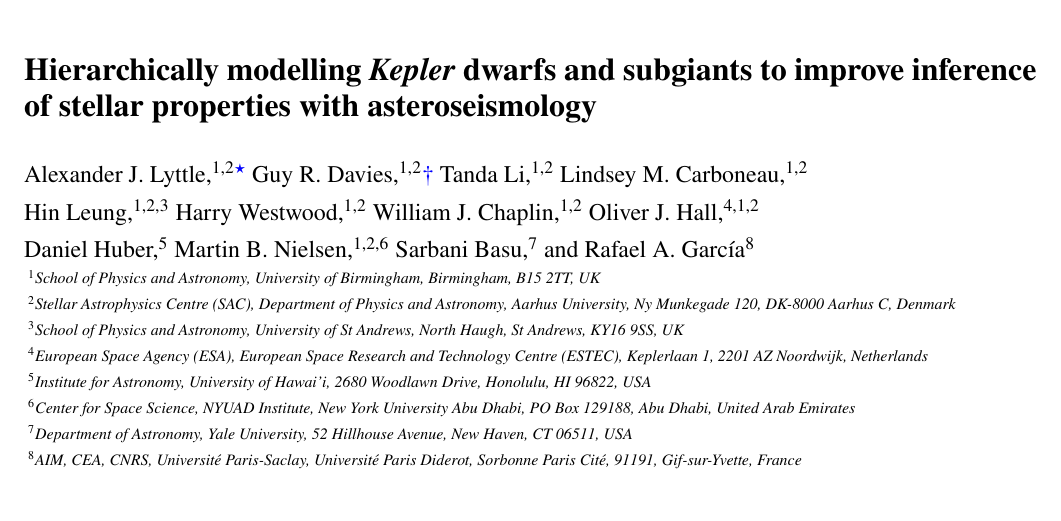
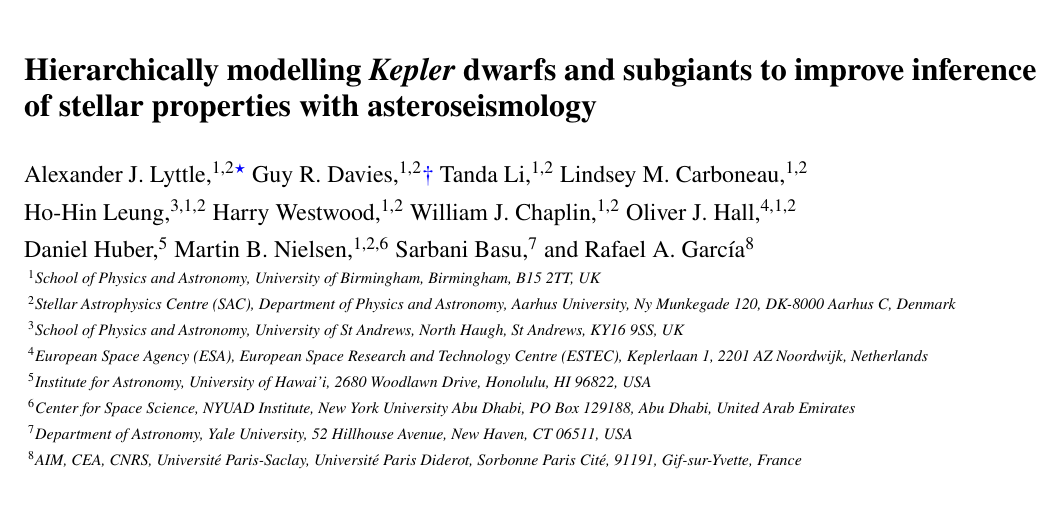
Before and after one commit to alexlyttle/hmd-paper, a LaTeX paper (main.tex): part of page 1 of 20, cut so that both start at the same text. Compiled offline with pdfLaTeX.

Commit message:
Ammended authors and affiliations

```diff
--- a/main.tex
+++ b/main.tex
@@ -103,7 +103,7 @@ Guy R. Davies,$^{1,2}$\thanks{E-mail: G.R.Davies@bham.ac.uk}
 Tanda Li,$^{1,2}$
 Lindsey M. Carboneau,$^{1,2}$
 \newauthor
-Hin Leung,$^{1,2,3}$
+Ho-Hin Leung,$^{3,1,2}$
 Harry Westwood,$^{1,2}$
 William J. Chaplin,$^{1,2}$
 Oliver J. Hall,$^{4,1,2}$
```
